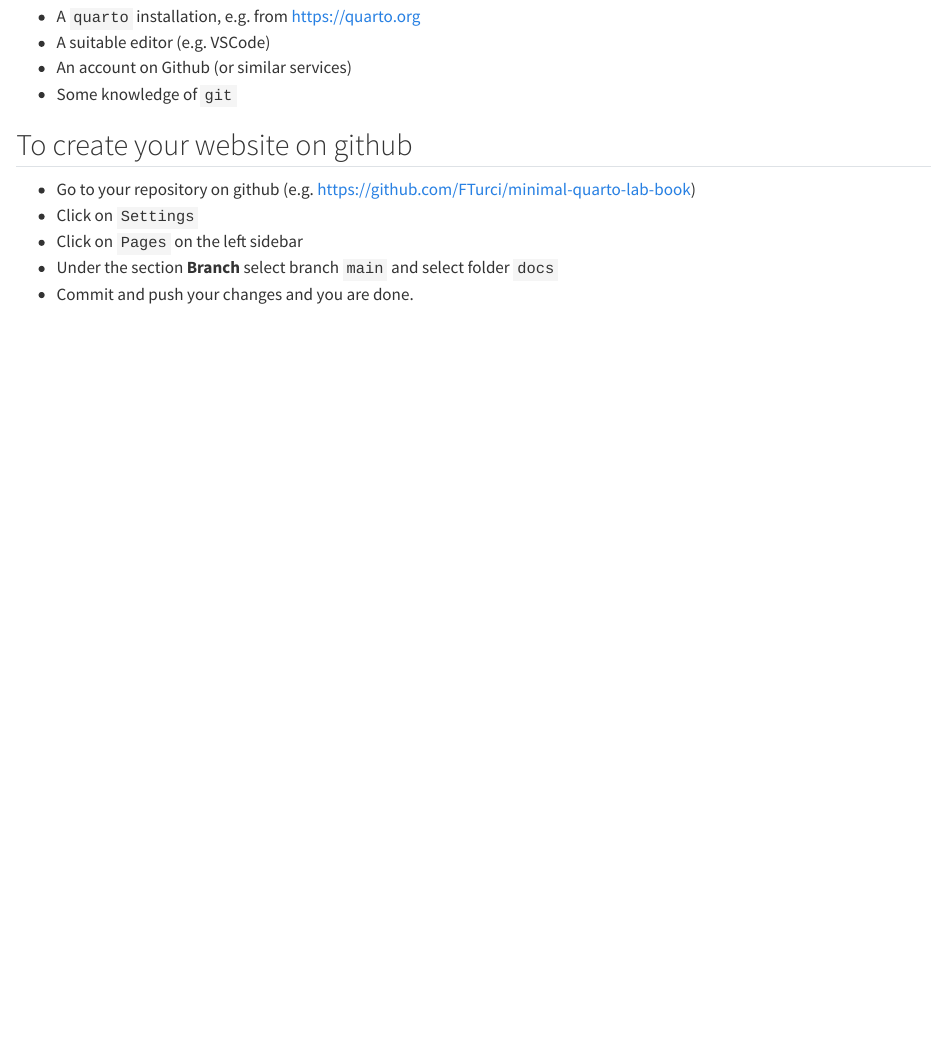
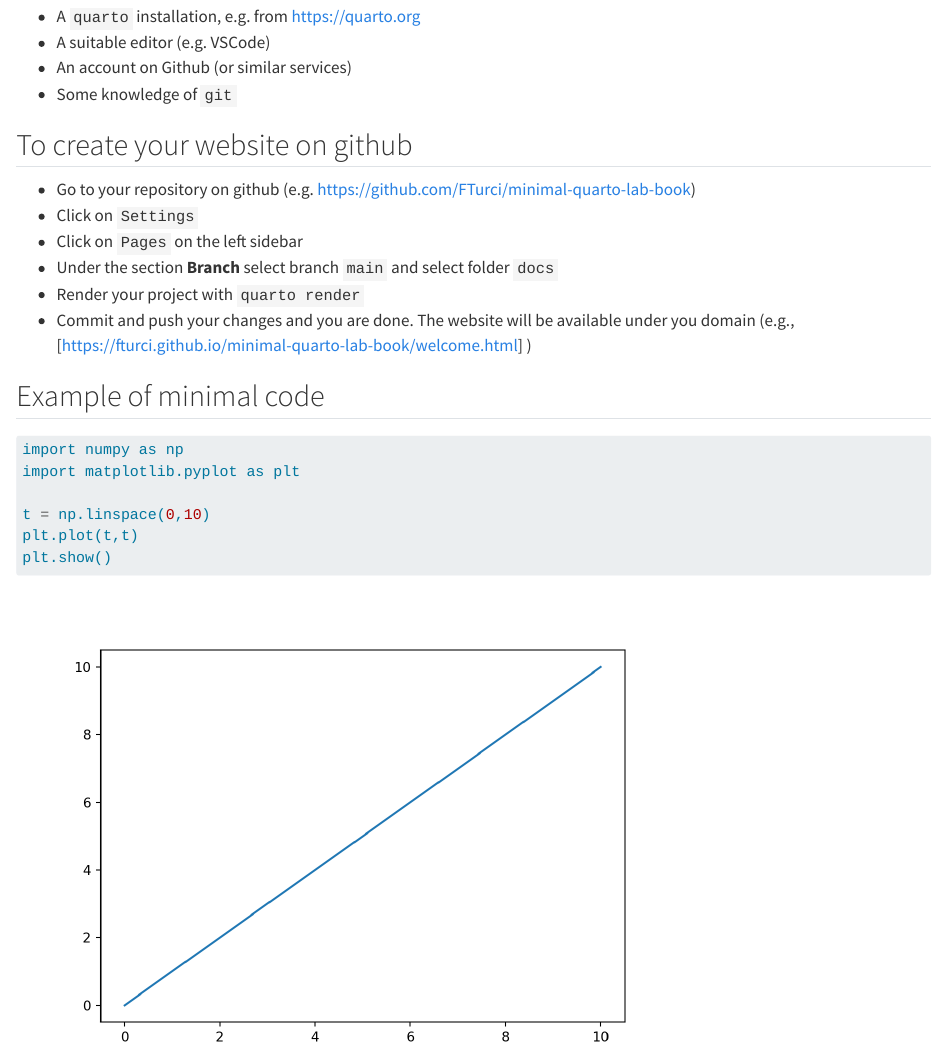
Before and after one commit to 01000111r/ising-sim, a Quarto document (welcome.qmd): the page in a window 1100 px wide, from 320 px down. Rendered offline with R 4.5, knitr and Pandoc in place of Quarto, with nearby package versions.

Commit message:
examples

````diff
--- a/_quarto.yml
+++ b/_quarto.yml
@@ -13,6 +13,7 @@ website:
     collapse-level: 1
     contents:
       - welcome.qmd
+      - notebook.ipynb
 
 
 
--- a/welcome.qmd
+++ b/welcome.qmd
@@ -21,8 +21,21 @@ For more information on Quarto, see [https://quarto.org](https://quarto.org)
 
 ## To create your website on github
 
-- Go to your repository on github (e.g. https://github.com/FTurci/minimal-quarto-lab-book)
+- Go to your repository on github (e.g. [https://github.com/FTurci/minimal-quarto-lab-book]())
 - Click on `Settings`
 - Click on `Pages` on the left sidebar
 - Under the section **Branch** select branch `main` and select folder `docs`
-- Commit and push your changes and you are done.
+- Render your project with `quarto render`
+- Commit and push your changes and you are done. The website will be available under you domain (e.g., [https://fturci.github.io/minimal-quarto-lab-book/welcome.html] )
+
+
+## Example of minimal code
+
+```{python}
+import numpy as np
+import matplotlib.pyplot as plt
+
+t = np.linspace(0,10)
+plt.plot(t,t)
+plt.show()
+```
````
Also changed, not shown: .quarto/idx/welcome.qmd.json, docs/search.json, 4 other files.
